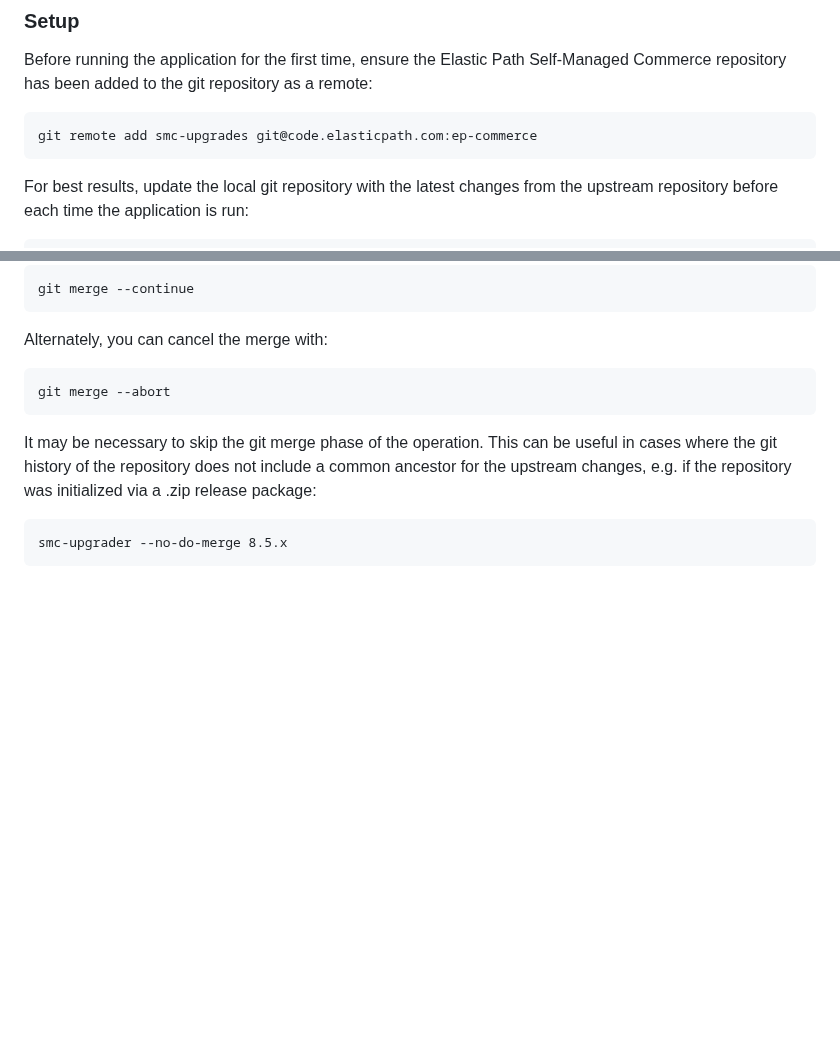
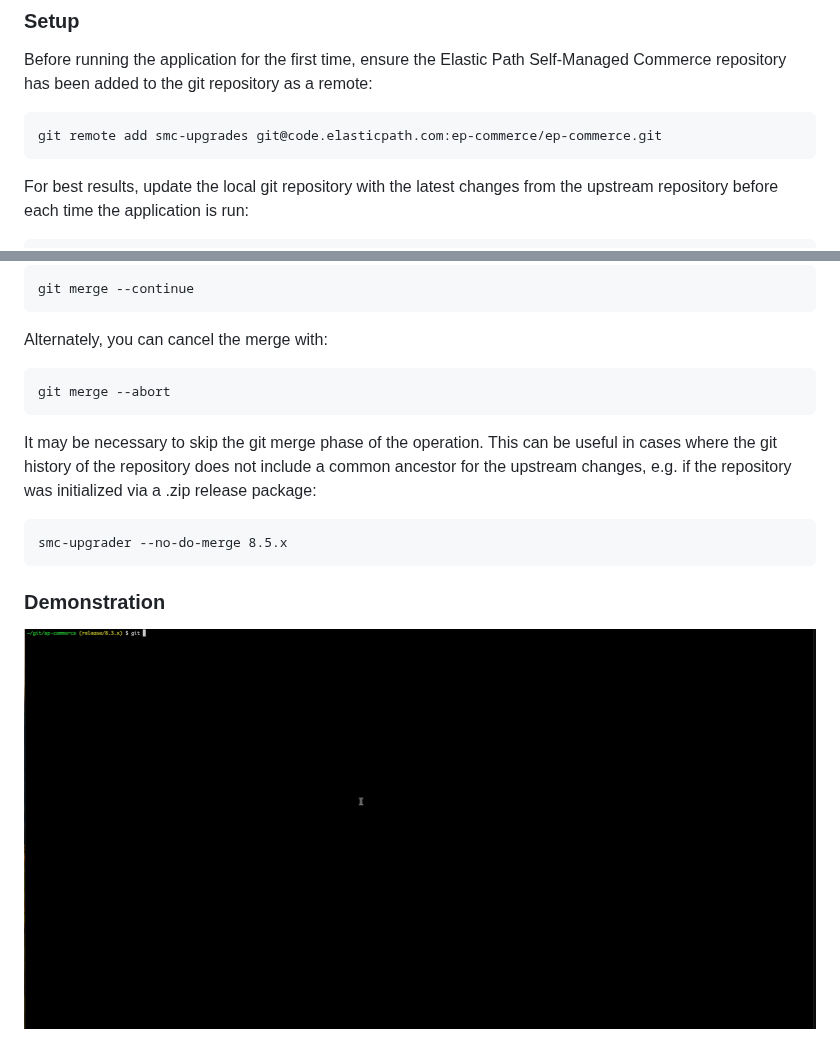
Before and after one commit to elasticpath/smc-upgrader, a Markdown page: README.md, 2 parts joined by grey strips. Drawn GitHub-style; pictures changed too: smc-upgrader.gif (added); blank space fills up the shorter version.

Commit message:
Fixed remote URL and added animated gif demo

````diff
--- a/README.md
+++ b/README.md
@@ -129,7 +129,7 @@ Utility to apply Elastic Path Self-Managed Commerce updates to a codebase.
 Before running the application for the first time, ensure the Elastic Path Self-Managed Commerce repository has been added to the git repository as a remote:
 
 ```
-git remote add smc-upgrades git@code.elasticpath.com:ep-commerce
+git remote add smc-upgrades git@code.elasticpath.com:ep-commerce/ep-commerce.git
 ```
 
 For best results, update the local git repository with the latest changes from the upstream repository before each time the application is run:
@@ -163,3 +163,7 @@ It may be necessary to skip the git merge phase of the operation. This can be us
 ```
 smc-upgrader --no-do-merge 8.5.x
 ```
+
+### Demonstration
+
+![SMC Upgrader usage demonstration](smc-upgrader.gif)
````
